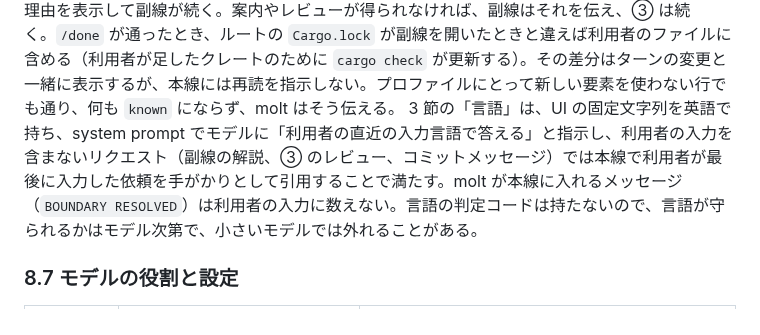
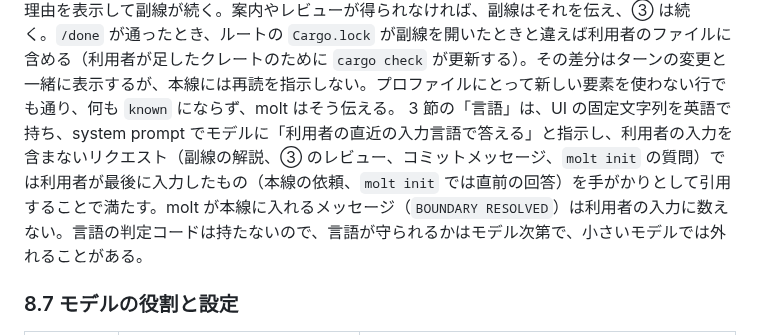
Before and after one commit to sumiredc/molt, a Markdown page: PRD.ja.md, the part around the change. Drawn GitHub-style.

```diff
--- a/PRD.ja.md
+++ b/PRD.ja.md
@@ -404,7 +404,7 @@ molt doctor               設定したエンドポイントとモデルの対応
 
 本線のプロンプトは `molt> `、副線は `molt [sub: arc, mutex]> `。副線に入る・抜けるときは罫線のバナーを出し、副線内の出力は 2 スペース下げる。境界で止まった本線は `/side` と `/abort` だけを受ける（UC3）。そこでの Ctrl-C・Ctrl-D と、副線での Ctrl-D は、本線のプロンプトと同じく molt を終える。副線は、自分のコマンドでない `/` で始まる行をモデルに送らない。解説が得られなければ、副線はそれを伝え、質問は受け続ける。
 副線で `/choose` を打つと、選択肢を番号で並べる。そこでの Ctrl-C は選ばなかったことになり、副線が続く。同じターンで先に ② を選んだ要素が副線の要素に含まれるときは、その書き方が必要だと伝え、② を出さない。境界の別の分類がまだ選択を待っているときは、選んだ後にそう伝え、次の分類の副線を開く。すべての分類に選択が付いたら、各選択によるプロファイルの変化を、再開したターンが求めた承認の後に、ターンの残りと一緒に表示する。選んだ後にプロファイルを保存できなければ、molt はそれを伝え、選択はそのセッションの中では効く。③ を選ぶと、副線は書く場所と書くものを案内し、`/done` を受ける（③ の前の `/done` は受けない）。質問・`/choose`・`/abort` はそのまま使える。`/done` は、副線を開いたときと内容が違う `.rs` と `Cargo.toml` から利用者の行を取る。利用者が消したファイルは含めない。それが parse できない、または `cargo check` が失敗するか起動できなければ、理由を表示して副線が続く。案内やレビューが得られなければ、副線はそれを伝え、③ は続く。`/done` が通ったとき、ルートの `Cargo.lock` が副線を開いたときと違えば利用者のファイルに含める（利用者が足したクレートのために `cargo check` が更新する）。その差分はターンの変更と一緒に表示するが、本線には再読を指示しない。プロファイルにとって新しい要素を使わない行でも通り、何も `known` にならず、molt はそう伝える。
-3 節の「言語」は、UI の固定文字列を英語で持ち、system prompt でモデルに「利用者の直近の入力言語で答える」と指示し、利用者の入力を含まないリクエスト（副線の解説、③ のレビュー、コミットメッセージ）では本線で利用者が最後に入力した依頼を手がかりとして引用することで満たす。molt が本線に入れるメッセージ（`BOUNDARY RESOLVED`）は利用者の入力に数えない。言語の判定コードは持たないので、言語が守られるかはモデル次第で、小さいモデルでは外れることがある。
+3 節の「言語」は、UI の固定文字列を英語で持ち、system prompt でモデルに「利用者の直近の入力言語で答える」と指示し、利用者の入力を含まないリクエスト（副線の解説、③ のレビュー、コミットメッセージ、`molt init` の質問）では利用者が最後に入力したもの（本線の依頼、`molt init` では直前の回答）を手がかりとして引用することで満たす。molt が本線に入れるメッセージ（`BOUNDARY RESOLVED`）は利用者の入力に数えない。言語の判定コードは持たないので、言語が守られるかはモデル次第で、小さいモデルでは外れることがある。
 
 ### 8.7 モデルの役割と設定
 
```
Also changed, not shown: PRD.md (+1 -1 lines).
